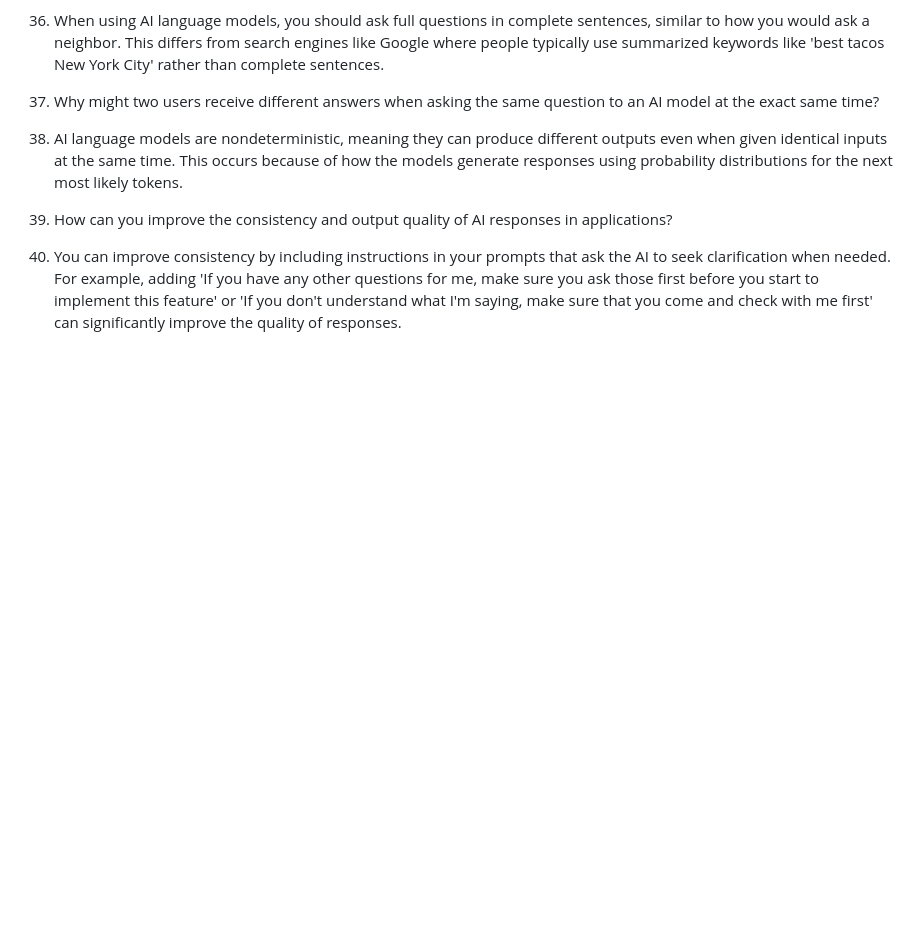
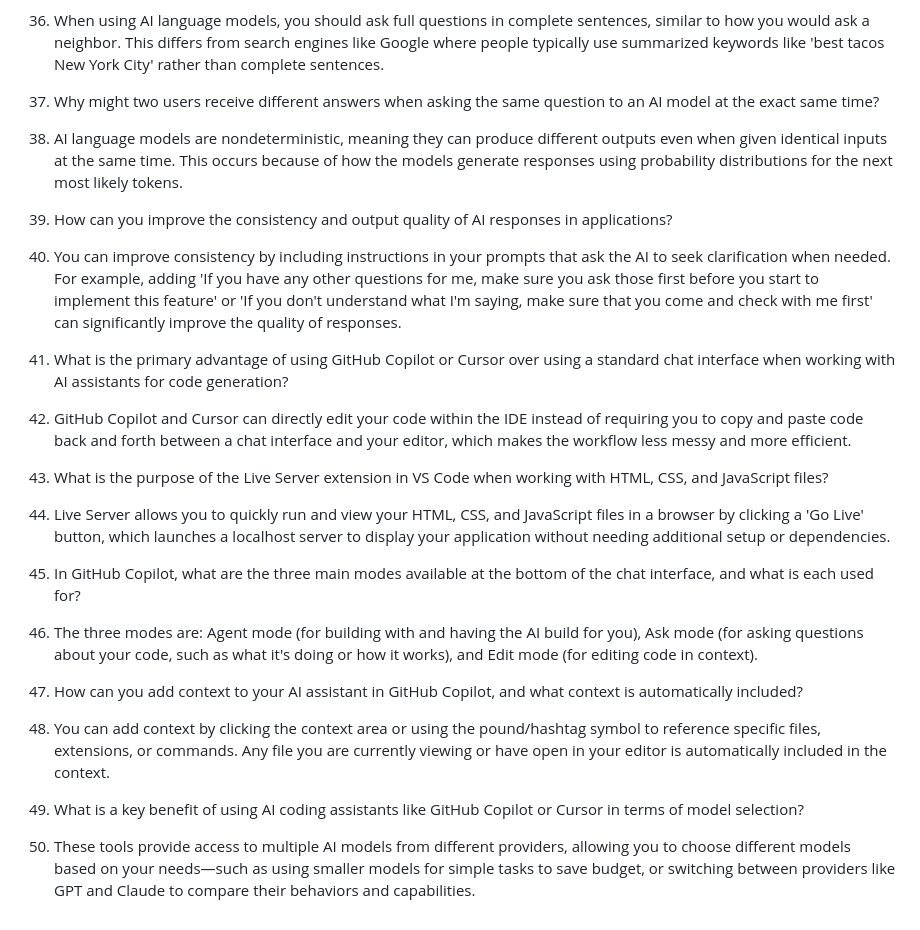
Before and after one commit to rahulkumarpahwa/practical-prompt-engineering-masterdotdev, a Markdown page: questions/questions.md, the part around the change. Rendered like a GitHub page; blank space fills up the shorter version.

Commit message:
L6 Completed

```diff
--- a/questions/questions.md
+++ b/questions/questions.md
@@ -57,3 +57,18 @@
 
 20. How can you improve the consistency and output quality of AI responses in applications?
 20. You can improve consistency by including instructions in your prompts that ask the AI to seek clarification when needed. For example, adding 'If you have any other questions for me, make sure you ask those first before you start to implement this feature' or 'If you don't understand what I'm saying, make sure that you come and check with me first' can significantly improve the quality of responses.
+
+21. What is the primary advantage of using GitHub Copilot or Cursor over using a standard chat interface when working with AI assistants for code generation?
+21. GitHub Copilot and Cursor can directly edit your code within the IDE instead of requiring you to copy and paste code back and forth between a chat interface and your editor, which makes the workflow less messy and more efficient.
+
+22. What is the purpose of the Live Server extension in VS Code when working with HTML, CSS, and JavaScript files?
+22. Live Server allows you to quickly run and view your HTML, CSS, and JavaScript files in a browser by clicking a 'Go Live' button, which launches a localhost server to display your application without needing additional setup or dependencies.
+
+23. In GitHub Copilot, what are the three main modes available at the bottom of the chat interface, and what is each used for?
+23. The three modes are: Agent mode (for building with and having the AI build for you), Ask mode (for asking questions about your code, such as what it's doing or how it works), and Edit mode (for editing code in context).
+
+24. How can you add context to your AI assistant in GitHub Copilot, and what context is automatically included?
+24. You can add context by clicking the context area or using the pound/hashtag symbol to reference specific files, extensions, or commands. Any file you are currently viewing or have open in your editor is automatically included in the context.
+
+25. What is a key benefit of using AI coding assistants like GitHub Copilot or Cursor in terms of model selection?
+25. These tools provide access to multiple AI models from different providers, allowing you to choose different models based on your needs—such as using smaller models for simple tasks to save budget, or switching between providers like GPT and Claude to compare their behaviors and capabilities.
```
